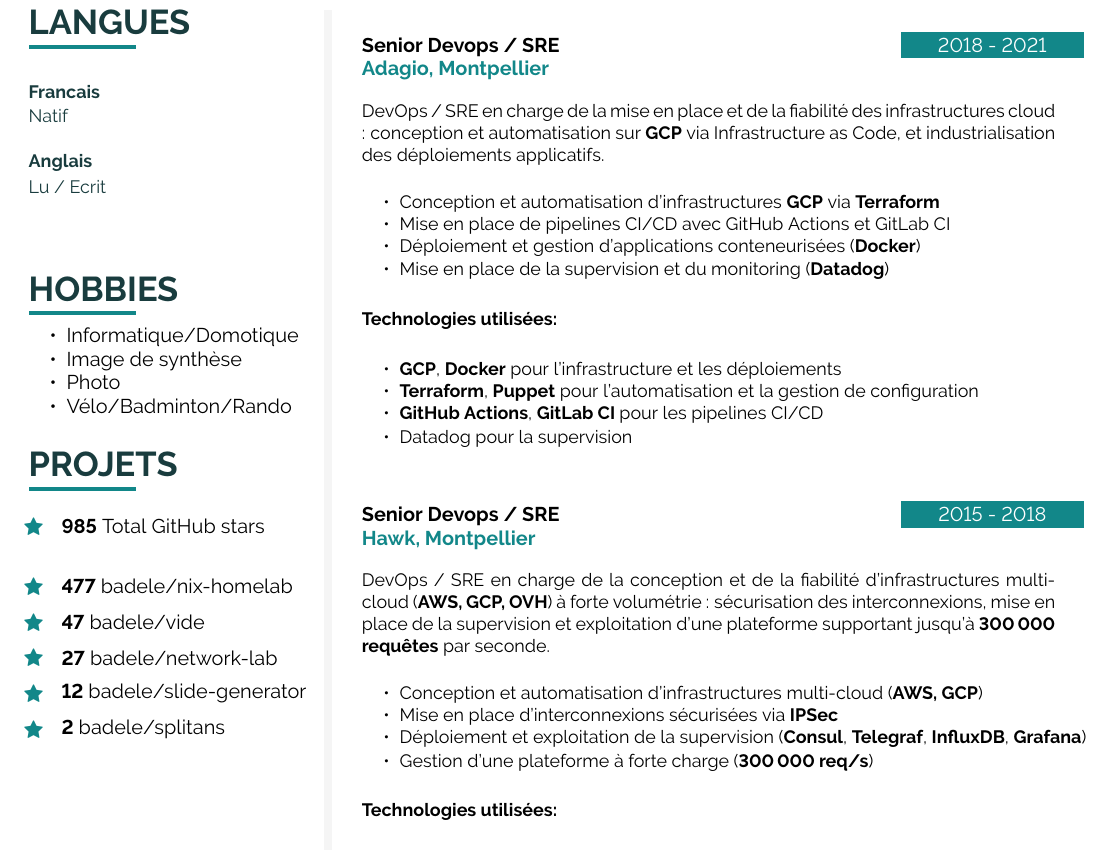
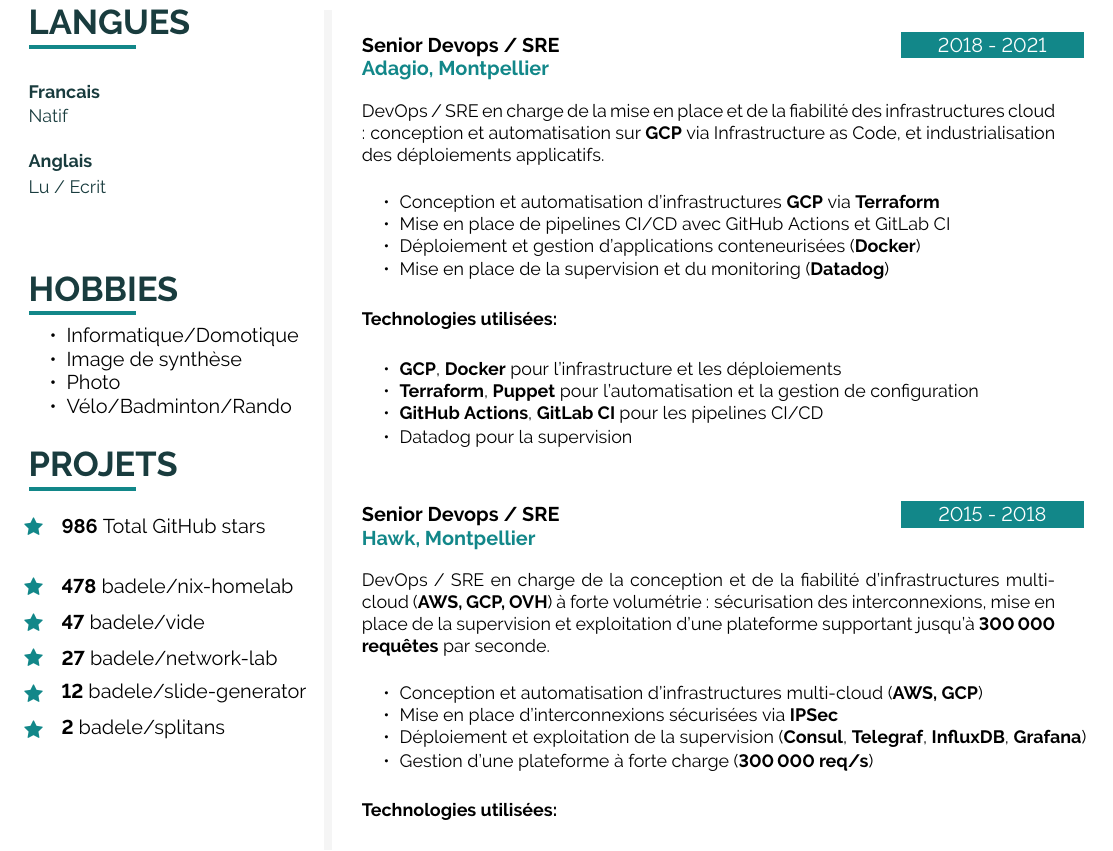
Before and after one commit to badele/cv, a LaTeX document (latex/fr/main.tex, which reads latex/github.tex): part of page 2 of 2, cut so that both start at the same text. Compiled offline with pdfLaTeX.

Commit message:
chore: update github stars

```diff
--- a/latex/github.tex
+++ b/latex/github.tex
@@ -1,6 +1,6 @@
-\icontext{Star}{12}{\textbf{985} Total GitHub stars}{black}\\[6pt]
+\icontext{Star}{12}{\textbf{986} Total GitHub stars}{black}\\[6pt]
 
-\icontext{Star}{12}{\textbf{477}  \href{https://github.com/badele/nix-homelab}{badele/nix-homelab}}{black}\\[6pt]
+\icontext{Star}{12}{\textbf{478}  \href{https://github.com/badele/nix-homelab}{badele/nix-homelab}}{black}\\[6pt]
 \icontext{Star}{12}{\textbf{47}  \href{https://github.com/badele/vide}{badele/vide}}{black}\\[6pt]
 \icontext{Star}{12}{\textbf{27}  \href{https://github.com/badele/network-lab}{badele/network-lab}}{black}\\[6pt]
 \icontext{Star}{12}{\textbf{12}  \href{https://github.com/badele/slide-generator}{badele/slide-generator}}{black}\\[6pt]
```
Also changed, not shown: 1 other file.
